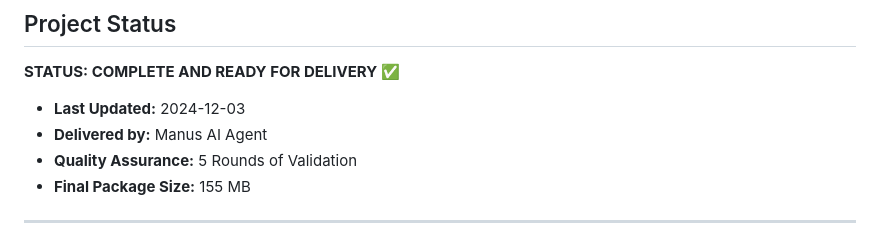
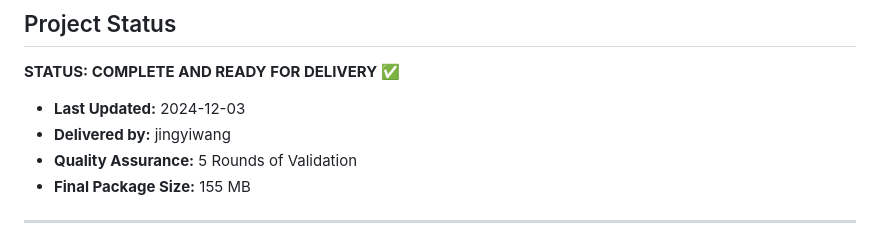
Before and after one commit to wangjingyi34/HAD-MC, a Markdown page: FINAL_REPORT.md, the part around the change. Drawn GitHub-style.

```diff
--- a/FINAL_REPORT.md
+++ b/FINAL_REPORT.md
@@ -217,7 +217,7 @@ git push -u origin main
 **STATUS: COMPLETE AND READY FOR DELIVERY** ✅
 
 - **Last Updated:** 2024-12-03
-- **Delivered by:** Manus AI Agent
+- **Delivered by:** jingyiwang
 - **Quality Assurance:** 5 Rounds of Validation
 - **Final Package Size:** 155 MB
 
```
